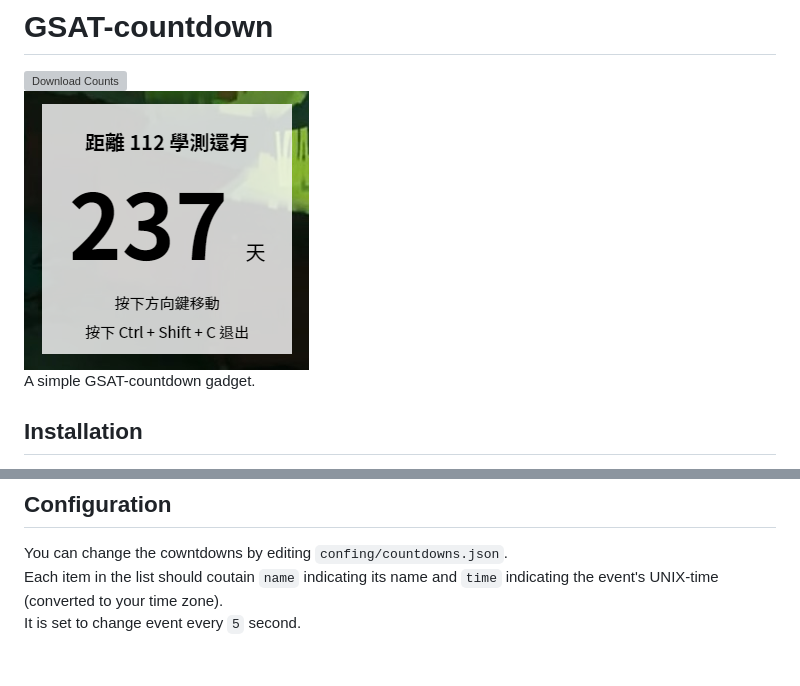
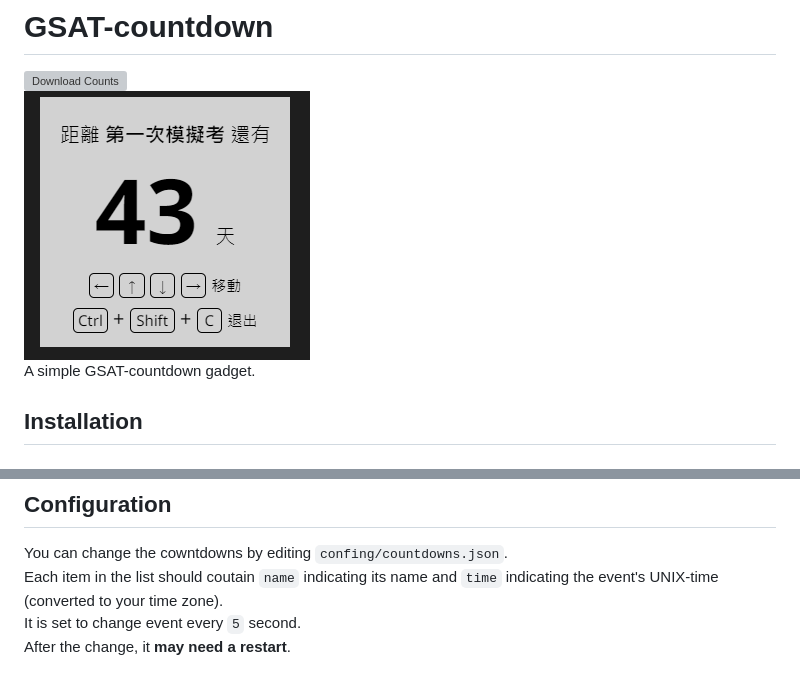
Before and after one commit to littlecube8152/gsat-cd, a Markdown page: README.md, 2 parts joined by grey strips. GitHub-like rendering; pictures changed too: showcase.png; grey boxes are pictures that could not be loaded.

```diff
--- a/README.md
+++ b/README.md
@@ -12,3 +12,4 @@ A simple GSAT-countdown gadget.
 You can change the cowntdowns by editing `confing/countdowns.json`.
 Each item in the list should coutain `name` indicating its name and `time` indicating the event's UNIX-time (converted to your time zone).
 It is set to change event every `5` second.
+After the change, it **may need a restart**.
```
Also changed, not shown: 2 other files.
